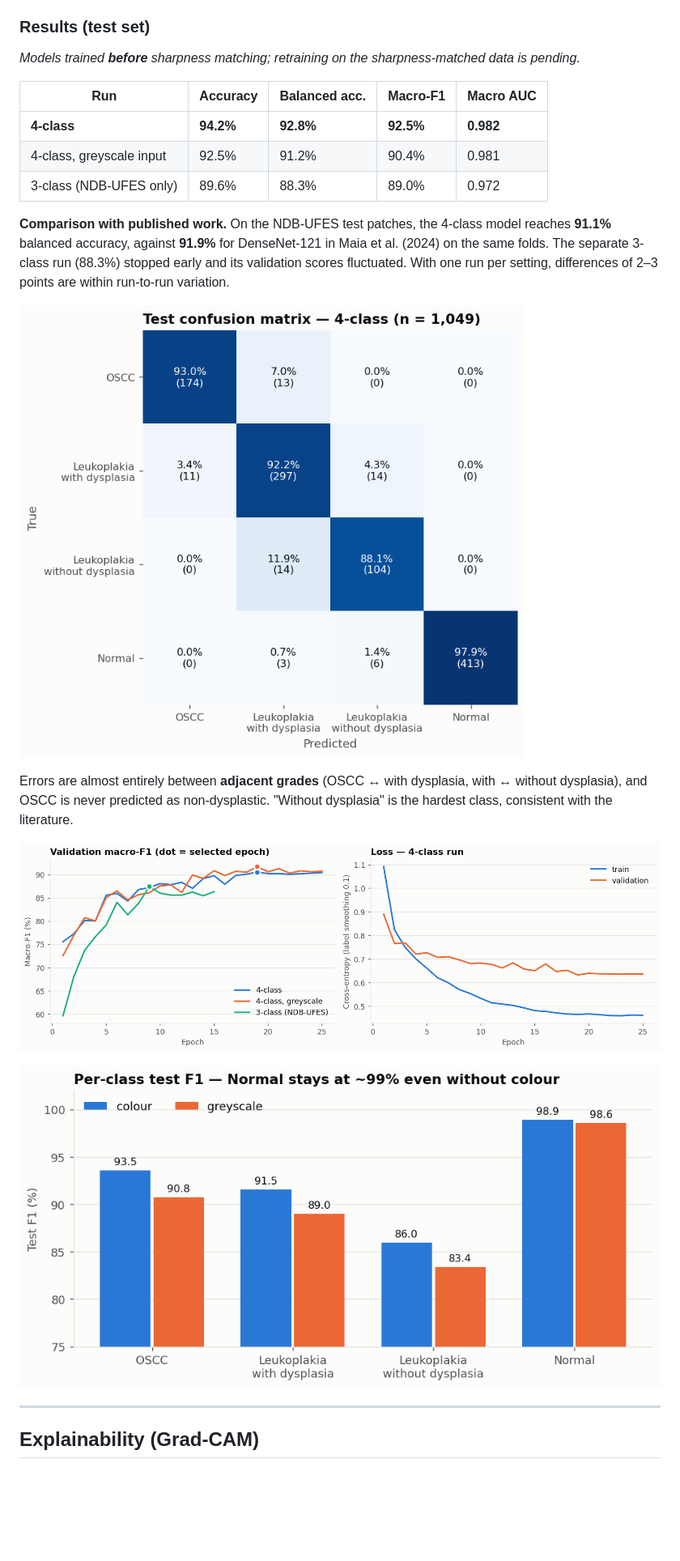
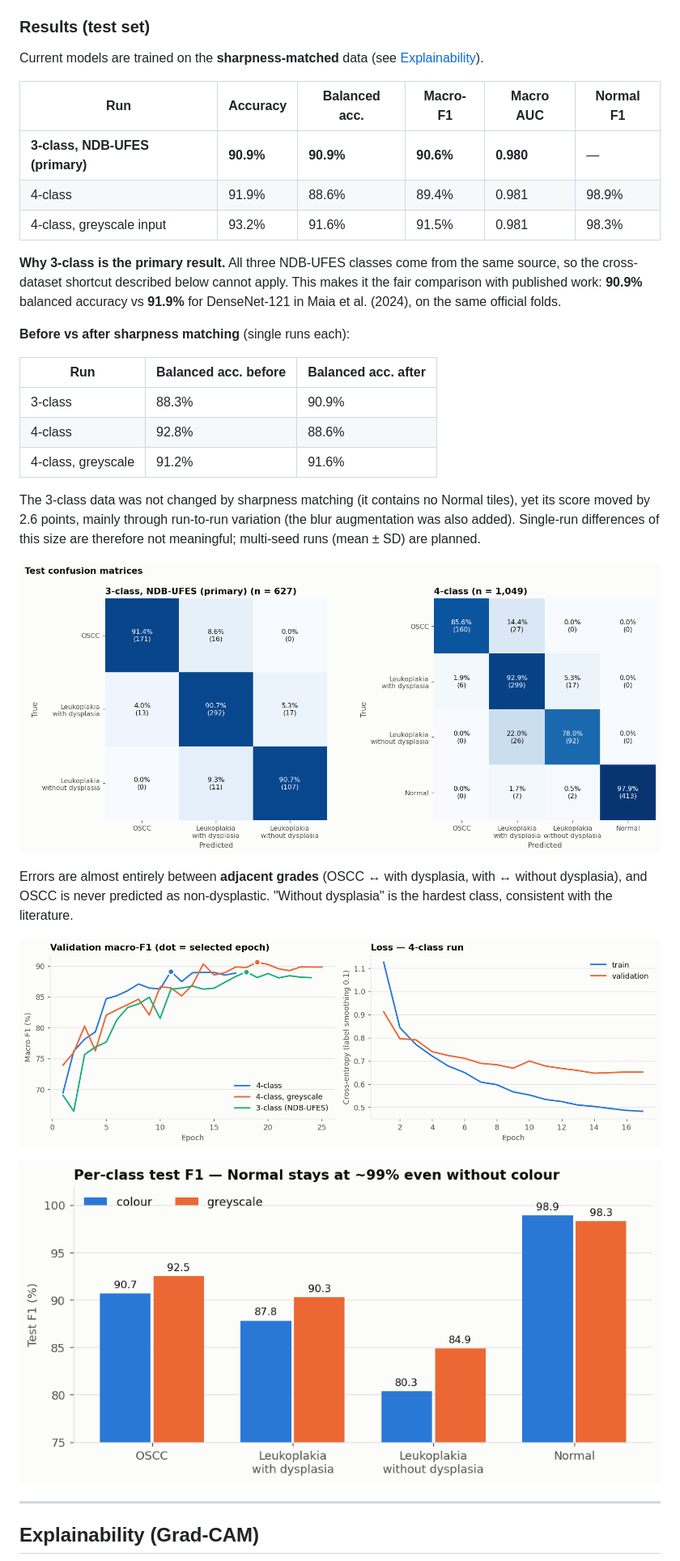
Before and after one commit to Duggineniakhil/oral-cancer-detection, a Markdown page: README.md, the part around the change printed below. Shown: that part at 81% size. GitHub-like rendering; pictures changed too: docs/images/confusion_matrix.png, docs/images/per_class_f1.png, docs/images/training_curves.png; blank space fills up the shorter version.

```diff
--- a/README.md
+++ b/README.md
@@ -130,15 +130,25 @@ A meaningful segmentation target for this data would be the **epithelium**, wher
 
 ### Results (test set)
 
-*Models trained **before** sharpness matching; retraining on the sharpness-matched data is pending.*
+Current models are trained on the **sharpness-matched** data (see [Explainability](#explainability-grad-cam)).
 
-| Run | Accuracy | Balanced acc. | Macro-F1 | Macro AUC |
-|---|---|---|---|---|
-| **4-class** | **94.2%** | **92.8%** | **92.5%** | **0.982** |
-| 4-class, greyscale input | 92.5% | 91.2% | 90.4% | 0.981 |
-| 3-class (NDB-UFES only) | 89.6% | 88.3% | 89.0% | 0.972 |
+| Run | Accuracy | Balanced acc. | Macro-F1 | Macro AUC | Normal F1 |
+|---|---|---|---|---|---|
+| **3-class, NDB-UFES (primary)** | **90.9%** | **90.9%** | **90.6%** | **0.980** | — |
+| 4-class | 91.9% | 88.6% | 89.4% | 0.981 | 98.9% |
+| 4-class, greyscale input | 93.2% | 91.6% | 91.5% | 0.981 | 98.3% |
 
-**Comparison with published work.** On the NDB-UFES test patches, the 4-class model reaches **91.1%** balanced accuracy, against **91.9%** for DenseNet-121 in Maia et al. (2024) on the same folds. The separate 3-class run (88.3%) stopped early and its validation scores fluctuated. With one run per setting, differences of 2–3 points are within run-to-run variation.
+**Why 3-class is the primary result.** All three NDB-UFES classes come from the same source, so the cross-dataset shortcut described below cannot apply. This makes it the fair comparison with published work: **90.9%** balanced accuracy vs **91.9%** for DenseNet-121 in Maia et al. (2024), on the same official folds.
+
+**Before vs after sharpness matching** (single runs each):
+
+| Run | Balanced acc. before | Balanced acc. after |
+|---|---|---|
+| 3-class | 88.3% | 90.9% |
+| 4-class | 92.8% | 88.6% |
+| 4-class, greyscale | 91.2% | 91.6% |
+
+The 3-class data was not changed by sharpness matching (it contains no Normal tiles), yet its score moved by 2.6 points, mainly through run-to-run variation (the blur augmentation was also added). Single-run differences of this size are therefore not meaningful; multi-seed runs (mean ± SD) are planned.
 
 ![Confusion matrix](docs/images/confusion_matrix.png)
 
```
Also changed, not shown: other parts of README.md (+23 -13 lines), CLAUDE.md (+7 -5 lines), docs/guide_presentation.md (added, +102 -0 lines), docs/images/dataset_samples.jpg, docs/images/gradcam_border_check.png, docs/images/gradcam_examples.jpg, 2 other files.
